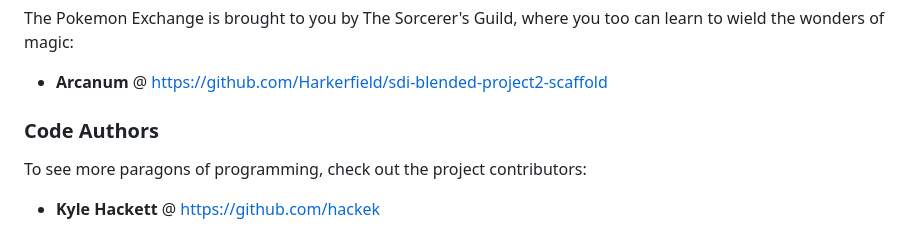
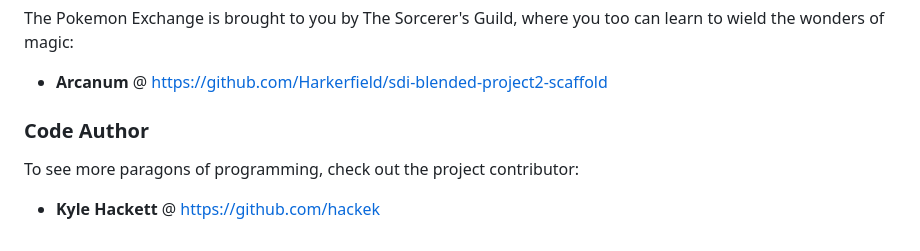
Before and after one commit to hackek/sdi-full-stack-z-prefix, a Markdown page: README.md, the part around the change. Drawn GitHub-style.

Commit message:
Minor README typo correction

```diff
--- a/README.md
+++ b/README.md
@@ -191,6 +191,6 @@ $ npm start
 The Pokemon Exchange is brought to you by The Sorcerer's Guild, where you too can learn to wield the wonders of magic:
 * **Arcanum** @ https://github.com/Harkerfield/sdi-blended-project2-scaffold
 
-### Code Authors
-To see more paragons of programming, check out the project contributors:
+### Code Author
+To see more paragons of programming, check out the project contributor:
 * **Kyle Hackett** @ https://github.com/hackek
```
